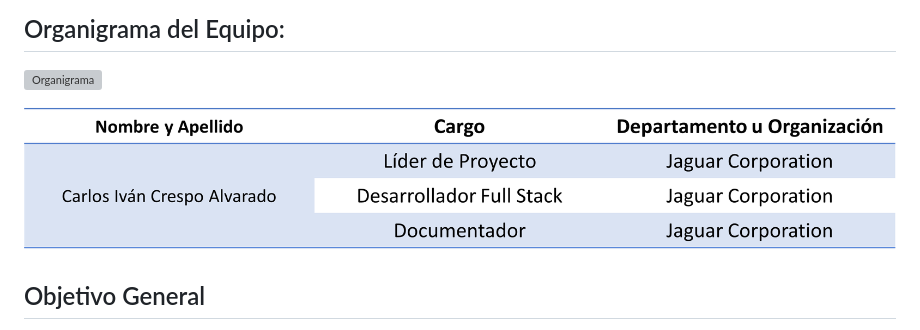
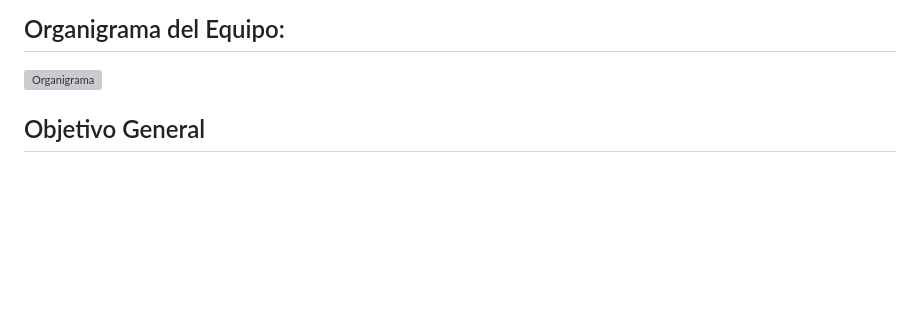
Before and after one commit to Jack3232565/Proyecot-de-Unidad-Desarrollo-Movil-integral-10, a Markdown page: README.md, the part around the change. Drawn GitHub-style; blank space fills up the shorter version; grey boxes are pictures that could not be loaded.

Commit message:
Eliminacion de Funciones

```diff
--- a/README.md
+++ b/README.md
@@ -11,7 +11,7 @@ En este repositorio se documentara todos los avaces del proyecto de unidad de la
 
  ![Organigrama](img/Organigrama%20del%20Equipo.png)
 
- ![Funciones](img/tabla1.png)
+
 
 ## Objetivo General
 
```
